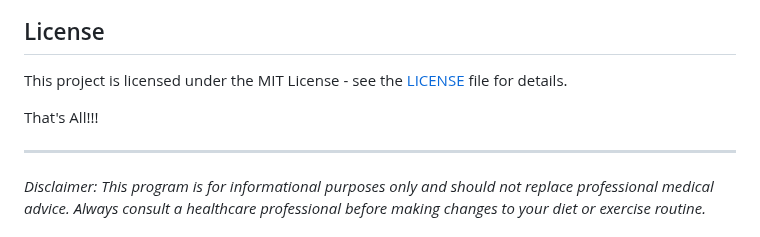
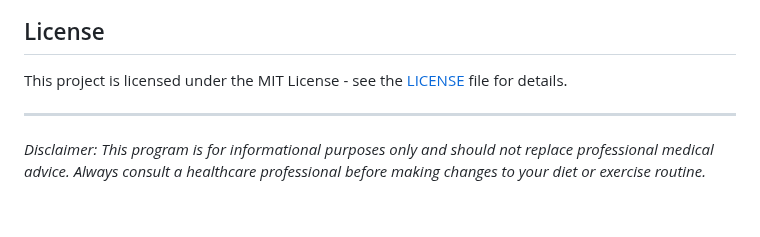
Before and after one commit to 0228lin/AI-Calorie-Tracker2, a Markdown page: README.md, the part around the change. Drawn GitHub-style; blank space fills up the shorter version.

```diff
--- a/README.md
+++ b/README.md
@@ -120,9 +120,6 @@ python app.py
 
 This project is licensed under the MIT License - see the [LICENSE](LICENSE) file for details.
 
-
-That's All\!\!\!
-
 -----
 
 *Disclaimer: This program is for informational purposes only and should not replace professional medical advice. Always consult a healthcare professional before making changes to your diet or exercise routine.*
```
